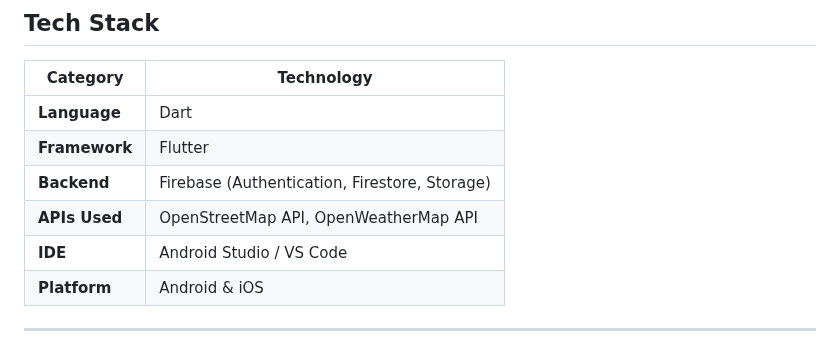
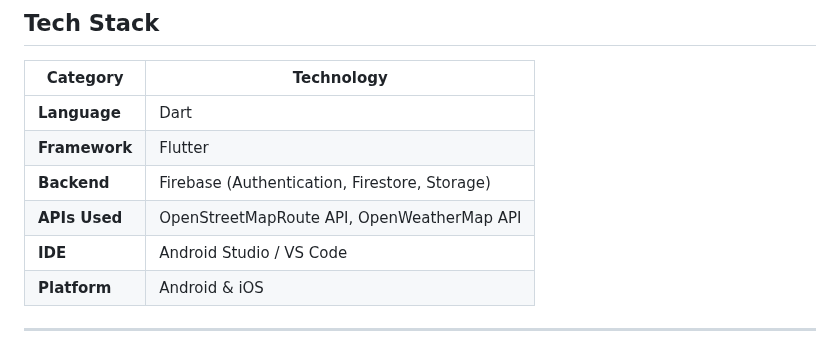
Before and after one commit to AimanCrafts/TrekWise, a Markdown page: README.md, the part around the change. Rendered like a GitHub page.

```diff
--- a/README.md
+++ b/README.md
@@ -29,7 +29,7 @@ Optimized for regions like **Bangladesh**, where transportation systems are ofte
 | **Language** | Dart |
 | **Framework** | Flutter |
 | **Backend** | Firebase (Authentication, Firestore, Storage) |
-| **APIs Used** | OpenStreetMap API, OpenWeatherMap API |
+| **APIs Used** | OpenStreetMapRoute API, OpenWeatherMap API |
 | **IDE** | Android Studio / VS Code |
 | **Platform** | Android & iOS |
 
```
